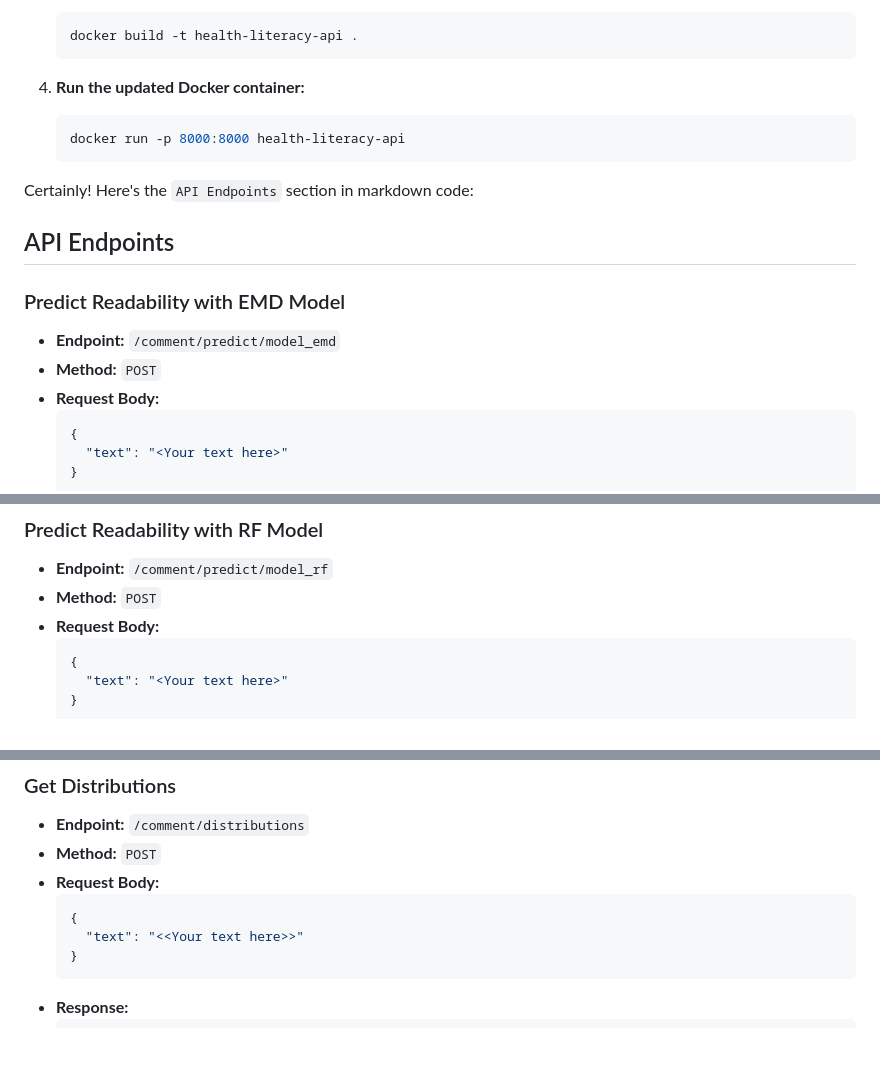
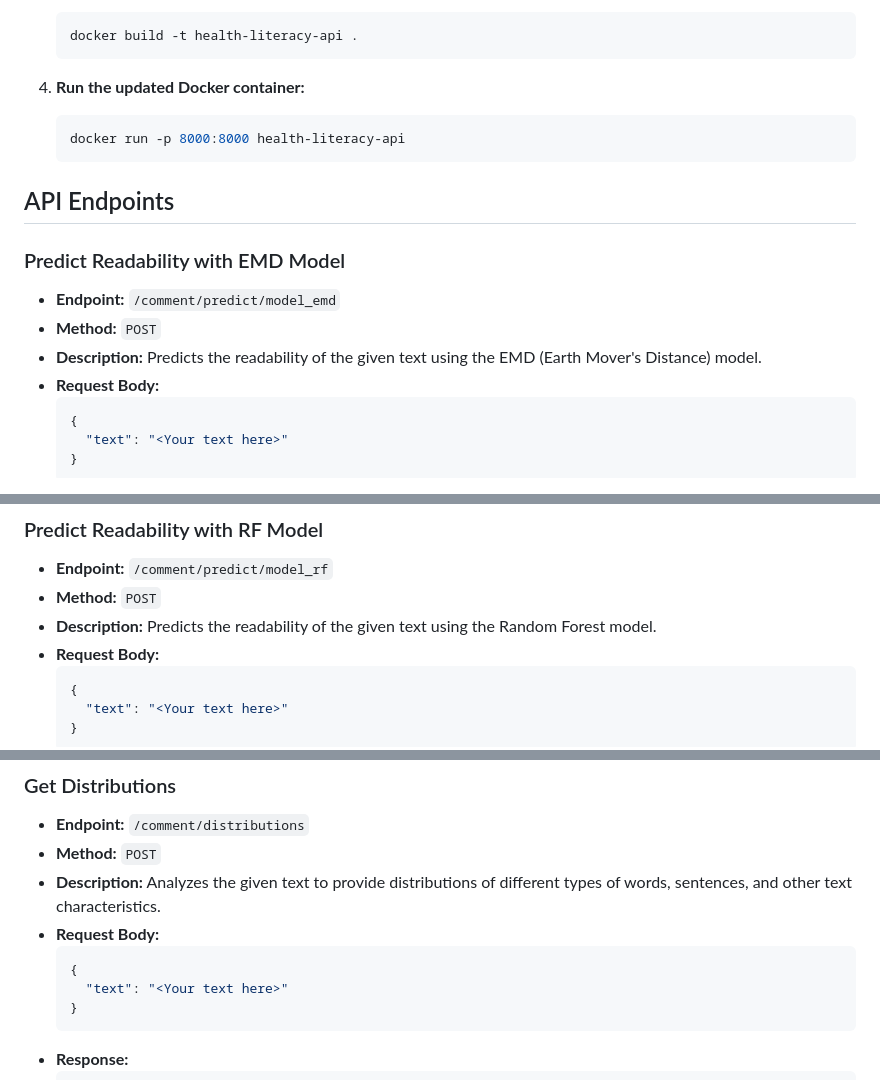
Before and after one commit to feliperussi/health-literacy-api-backend, a Markdown page: README.md, 3 parts joined by grey strips. GitHub-like rendering; blank space fills up the shorter version.

````diff
--- a/README.md
+++ b/README.md
@@ -91,14 +91,13 @@ This project is a FastAPI application for health literacy analysis.
     docker run -p 8000:8000 health-literacy-api
     ```
 
-Certainly! Here's the `API Endpoints` section in markdown code:
-
 ## API Endpoints
 
 ### Predict Readability with EMD Model
 
 - **Endpoint:** `/comment/predict/model_emd`
 - **Method:** `POST`
+- **Description:** Predicts the readability of the given text using the EMD (Earth Mover's Distance) model.
 - **Request Body:**
   ```json
   {
@@ -118,6 +117,7 @@ Certainly! Here's the `API Endpoints` section in markdown code:
 
 - **Endpoint:** `/comment/predict/model_rf`
 - **Method:** `POST`
+- **Description:** Predicts the readability of the given text using the Random Forest model.
 - **Request Body:**
   ```json
   {
@@ -176,10 +178,11 @@ Certainly! Here's the `API Endpoints` section in markdown code:
 
 - **Endpoint:** `/comment/distributions`
 - **Method:** `POST`
+- **Description:** Analyzes the given text to provide distributions of different types of words, sentences, and other text characteristics.
 - **Request Body:**
   ```json
   {
-    "text": "<<Your text here>>"
+    "text": "<Your text here>"
   }
   ```
 - **Response:**
````
Also changed, not shown: other parts of README.md (+3 -0 lines).
